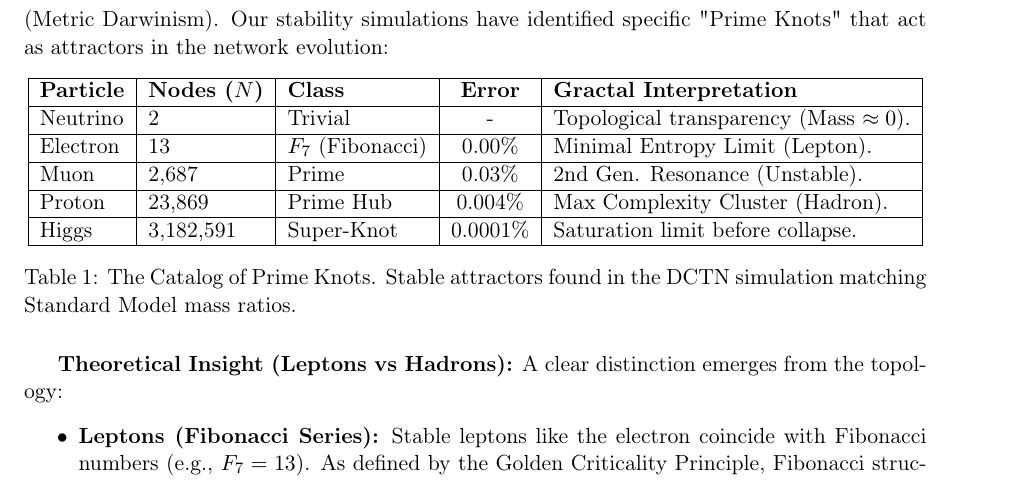
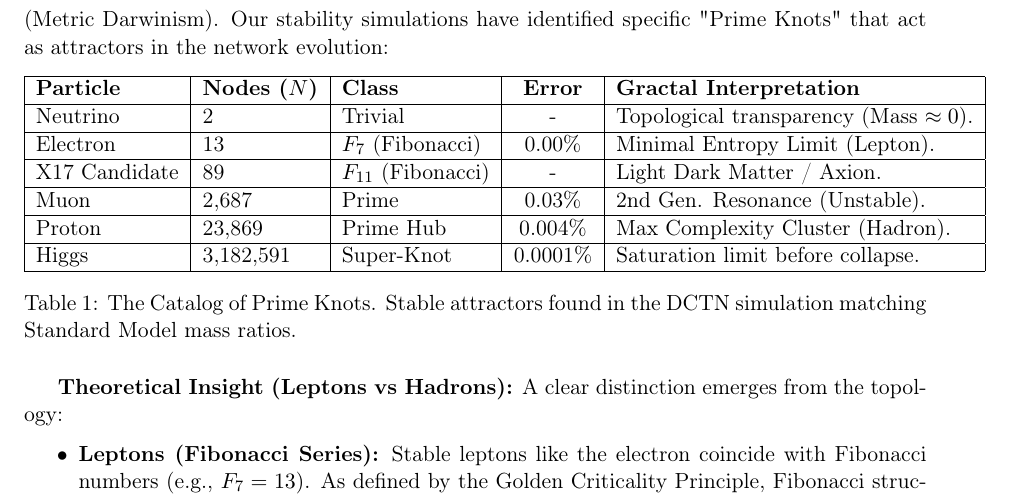
Before and after one commit to Marcos-Nava-GF/DCTN-Gravity, a LaTeX paper (Preprints/The_Golden_DCTN_Theory.tex): part of page 7 of 11, cut so that both start at the same text. Compiled offline with pdfLaTeX.

Commit message:
v2.2.6: X17 Candidate (Table 1)

```diff
--- a/Preprints/The_Golden_DCTN_Theory.tex
+++ b/Preprints/The_Golden_DCTN_Theory.tex
@@ -202,6 +202,7 @@ We postulate that fundamental particles are not point-like but \textbf{Local Sta
 \textbf{Particle} & \textbf{Nodes ($N$)} & \textbf{Class} & \textbf{Error} & \textbf{Gractal Interpretation} \\ \hline
 Neutrino & 2 & Trivial & - & Topological transparency (Mass $\approx 0$). \\ \hline
 Electron & 13 & $F_7$ (Fibonacci) & 0.00\% & Minimal Entropy Limit (Lepton). \\ \hline
+X17 Candidate & 89 & $F_{11}$ (Fibonacci) & - & Light Dark Matter / Axion. \\ \hline
 Muon & 2,687 & Prime & 0.03\% & 2nd Gen. Resonance (Unstable). \\ \hline
 Proton & 23,869 & Prime Hub & 0.004\% & Max Complexity Cluster (Hadron). \\ \hline
 Higgs & 3,182,591 & Super-Knot & 0.0001\% & Saturation limit before collapse. \\ \hline
```
Also changed, not shown: Preprints/The_Golden_DCTN_Theory.pdf.
